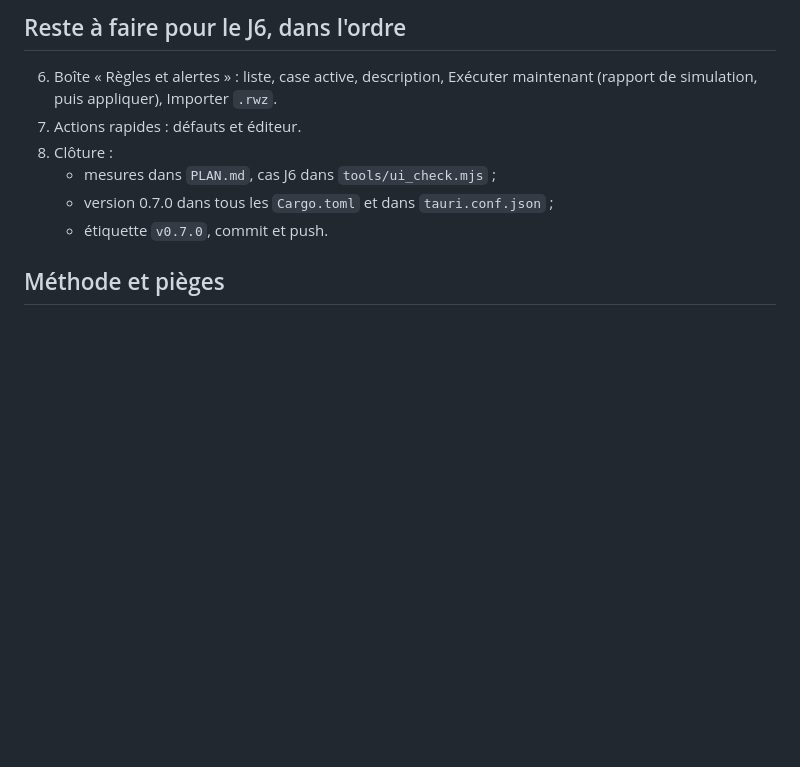
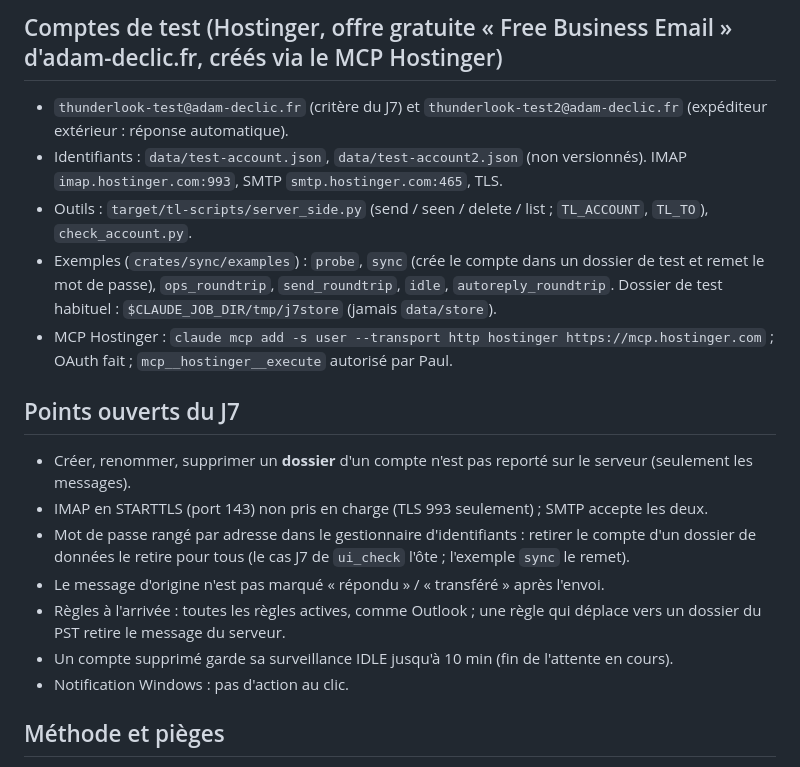
Before and after one commit to luapmada/ThunderLook, a Markdown page: notes/handoff.md, the part around one of its changes. Drawn GitHub-style; blank space fills up the shorter version.

```diff
--- a/notes/handoff.md
+++ b/notes/handoff.md
@@ -54,11 +81,19 @@ Fait : construction à jour (`aa30da2`), `ui_check` 5/5 au vert, ThunderLook rel
 
-## Reste à faire pour le J6, dans l'ordre
-6. Boîte « Règles et alertes » : liste, case active, description, Exécuter maintenant (rapport de simulation, puis appliquer), Importer `.rwz`.
-7. Actions rapides : défauts et éditeur.
-8. Clôture :
-   - mesures dans `PLAN.md`, cas J6 dans `tools/ui_check.mjs` ;
-   - version 0.7.0 dans tous les `Cargo.toml` et dans `tauri.conf.json` ;
-   - étiquette `v0.7.0`, commit et push.
+## Comptes de test (Hostinger, offre gratuite « Free Business Email » d'adam-declic.fr, créés via le MCP Hostinger)
+- `thunderlook-test@adam-declic.fr` (critère du J7) et `thunderlook-test2@adam-declic.fr` (expéditeur extérieur : réponse automatique).
+- Identifiants : `data/test-account.json`, `data/test-account2.json` (non versionnés). IMAP `imap.hostinger.com:993`, SMTP `smtp.hostinger.com:465`, TLS.
+- Outils : `target/tl-scripts/server_side.py` (send / seen / delete / list ; `TL_ACCOUNT`, `TL_TO`), `check_account.py`.
+- Exemples (`crates/sync/examples`) : `probe`, `sync` (crée le compte dans un dossier de test et remet le mot de passe), `ops_roundtrip`, `send_roundtrip`, `idle`, `autoreply_roundtrip`. Dossier de test habituel : `$CLAUDE_JOB_DIR/tmp/j7store` (jamais `data/store`).
+- MCP Hostinger : `claude mcp add -s user --transport http hostinger https://mcp.hostinger.com` ; OAuth fait ; `mcp__hostinger__execute` autorisé par Paul.
+
+## Points ouverts du J7
+- Créer, renommer, supprimer un **dossier** d'un compte n'est pas reporté sur le serveur (seulement les messages).
+- IMAP en STARTTLS (port 143) non pris en charge (TLS 993 seulement) ; SMTP accepte les deux.
+- Mot de passe rangé par adresse dans le gestionnaire d'identifiants : retirer le compte d'un dossier de données le retire pour tous (le cas J7 de `ui_check` l'ôte ; l'exemple `sync` le remet).
+- Le message d'origine n'est pas marqué « répondu » / « transféré » après l'envoi.
+- Règles à l'arrivée : toutes les règles actives, comme Outlook ; une règle qui déplace vers un dossier du PST retire le message du serveur.
+- Un compte supprimé garde sa surveillance IDLE jusqu'à 10 min (fin de l'attente en cours).
+- Notification Windows : pas d'action au clic.
 
 ## Méthode et pièges
 - Ne jamais réécrire un fichier source avec `Set-Content -Encoding Ascii` ni `utf8` sous PowerShell 5.1 (accents perdus, BOM) : passer par Python (`io.open(..., encoding="utf-8", newline="\n")`) ou l'outil d'édition. Heredocs bash avec apostrophes : écrire le script dans `target/tl-scripts/`.
```
Also changed, not shown: other parts of notes/handoff.md (+63 -36 lines).
